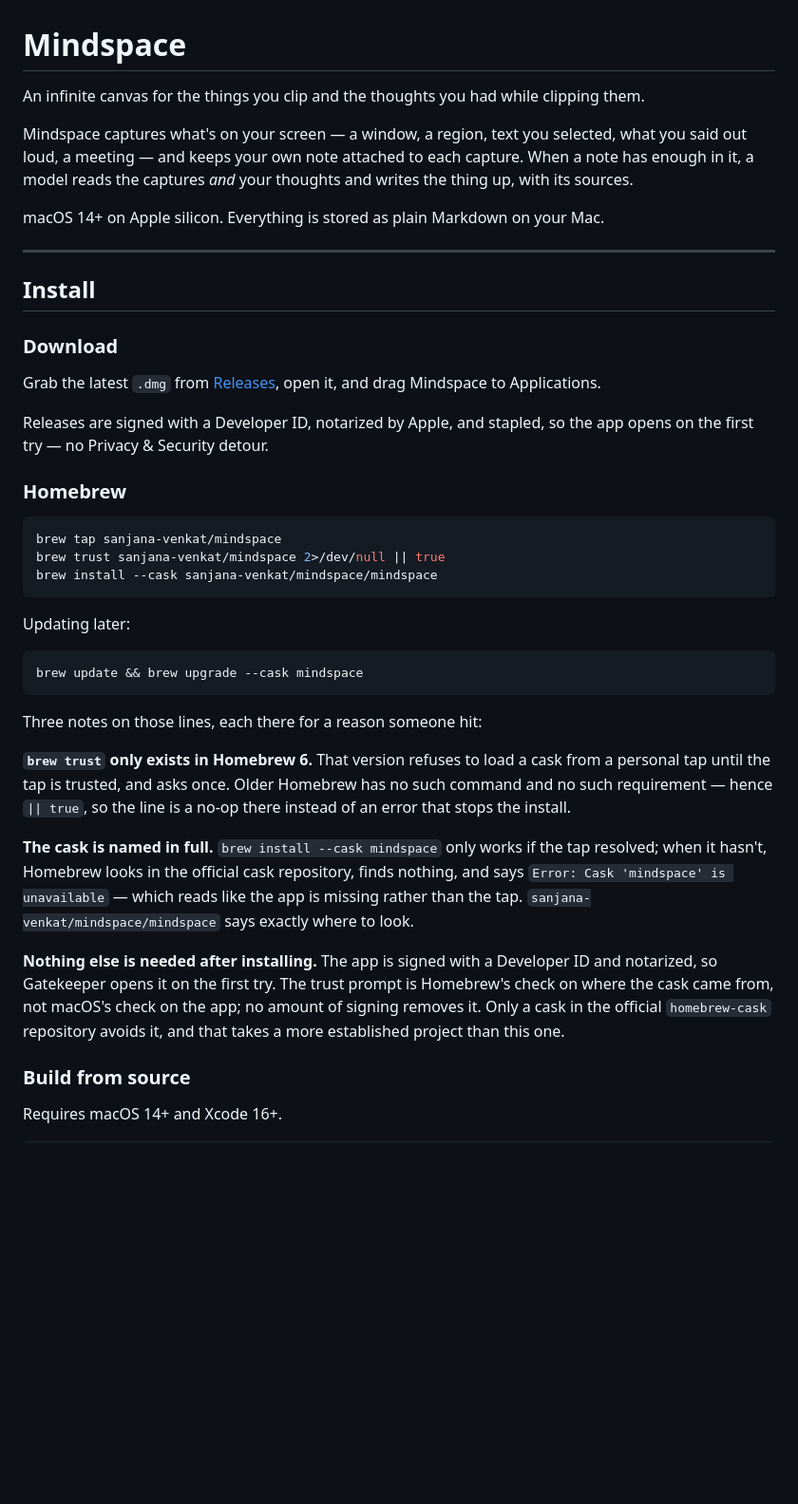
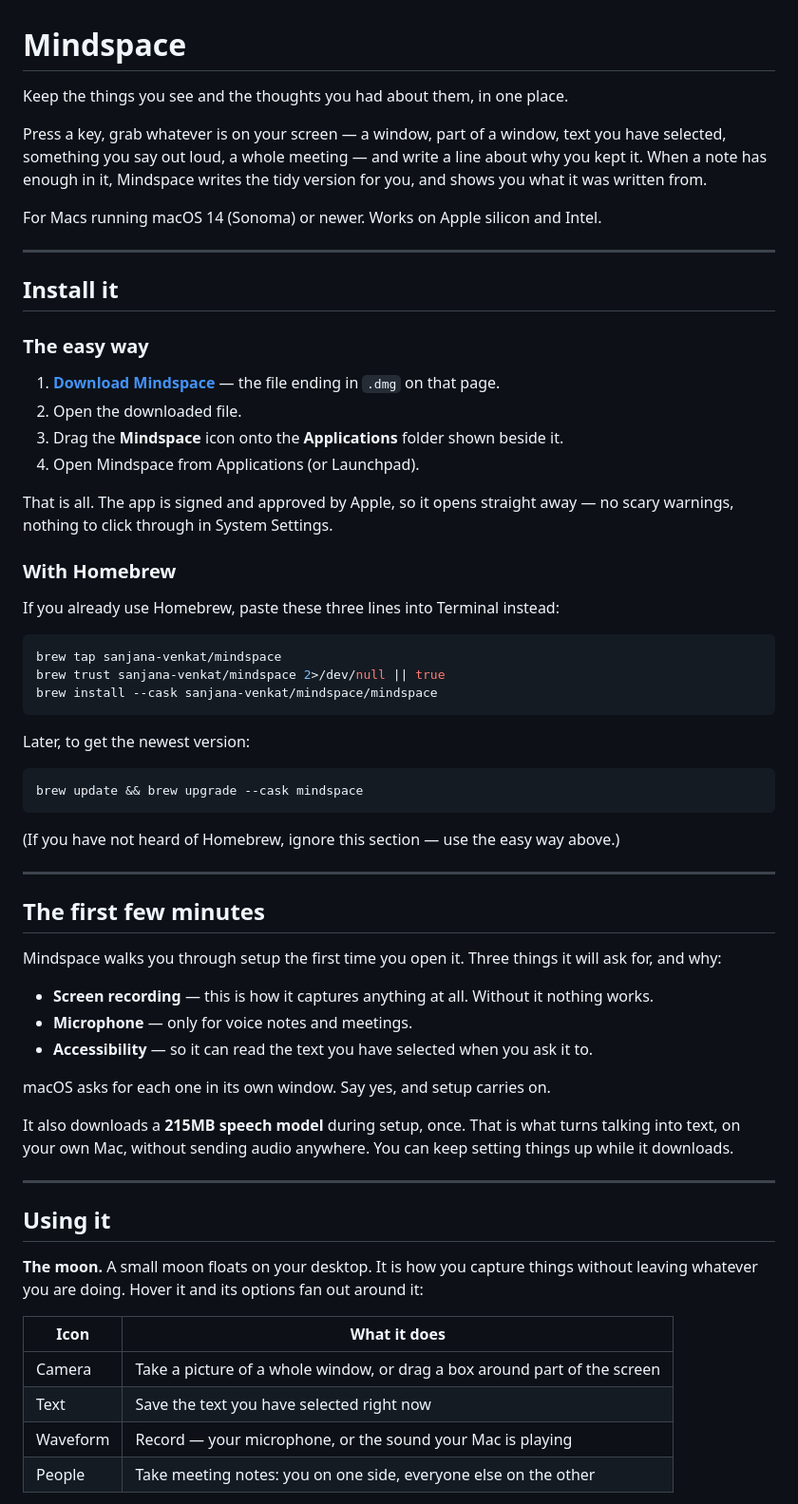
Before and after one commit to sanjana-venkat/mindspace, a Markdown page: README.md, the part around one of its changes. Shown at 95% size. Rendered like a GitHub page; blank space fills up the shorter version.

````diff
--- a/README.md
+++ b/README.md
@@ -1,27 +1,32 @@
 # Mindspace
 
-An infinite canvas for the things you clip and the thoughts you had while clipping them.
+Keep the things you see and the thoughts you had about them, in one place.
 
-Mindspace captures what's on your screen — a window, a region, text you selected, what you
-said out loud, a meeting — and keeps your own note attached to each capture. When a note has
-enough in it, a model reads the captures *and* your thoughts and writes the thing up, with its
-sources.
+Press a key, grab whatever is on your screen — a window, part of a window, text you have
+selected, something you say out loud, a whole meeting — and write a line about why you kept
+it. When a note has enough in it, Mindspace writes the tidy version for you, and shows you
+what it was written from.
 
-macOS 14+ on Apple silicon. Everything is stored as plain Markdown on your Mac.
+For Macs running macOS 14 (Sonoma) or newer. Works on Apple silicon and Intel.
 
 ---
 
-## Install
+## Install it
 
-### Download
+### The easy way
 
-Grab the latest `.dmg` from [Releases](https://github.com/sanjana-venkat/mindspace/releases),
-open it, and drag Mindspace to Applications.
+1. **[Download Mindspace](https://github.com/sanjana-venkat/mindspace/releases/latest)** — the
+   file ending in `.dmg` on that page.
+2. Open the downloaded file.
+3. Drag the **Mindspace** icon onto the **Applications** folder shown beside it.
+4. Open Mindspace from Applications (or Launchpad).
 
-Releases are signed with a Developer ID, notarized by Apple, and stapled, so the app opens
-on the first try — no Privacy & Security detour.
+That is all. The app is signed and approved by Apple, so it opens straight away — no scary
+warnings, nothing to click through in System Settings.
 
-### Homebrew
+### With Homebrew
+
+If you already use Homebrew, paste these three lines into Terminal instead:
 
 ```bash
 brew tap sanjana-venkat/mindspace
@@ -29,30 +34,42 @@ brew trust sanjana-venkat/mindspace 2>/dev/null || true
 brew install --cask sanjana-venkat/mindspace/mindspace
 ```
 
-Updating later:
+Later, to get the newest version:
 
 ```bash
 brew update && brew upgrade --cask mindspace
 ```
 
-Three notes on those lines, each there for a reason someone hit:
+(If you have not heard of Homebrew, ignore this section — use the easy way above.)
 
-**`brew trust` only exists in Homebrew 6.** That version refuses to load a cask from a
-personal tap until the tap is trusted, and asks once. Older Homebrew has no such command
-and no such requirement — hence `|| true`, so the line is a no-op there instead of an
-error that stops the install.
+---
 
-**The cask is named in full.** `brew install --cask mindspace` only works if the tap
-resolved; when it hasn't, Homebrew looks in the official cask repository, finds nothing,
-and says `Error: Cask 'mindspace' is unavailable` — which reads like the app is missing
-rather than the tap. `sanjana-venkat/mindspace/mindspace` says exactly where to look.
+## The first few minutes
 
-**Nothing else is needed after installing.** The app is signed with a Developer ID and
-notarized, so Gatekeeper opens it on the first try. The trust prompt is Homebrew's check
-on where the cask came from, not macOS's check on the app; no amount of signing removes
-it. Only a cask in the official `homebrew-cask` repository avoids it, and that takes a
-more established project than this one.
+Mindspace walks you through setup the first time you open it. Three things it will ask for,
+and why:
 
-### Build from source
+- **Screen recording** — this is how it captures anything at all. Without it nothing works.
+- **Microphone** — only for voice notes and meetings.
+- **Accessibility** — so it can read the text you have selected when you ask it to.
 
-Requires macOS 14+ and Xcode 16+.
+macOS asks for each one in its own window. Say yes, and setup carries on.
+
+It also downloads a **215MB speech model** during setup, once. That is what turns talking into
+text, on your own Mac, without sending audio anywhere. You can keep setting things up while it
+downloads.
+
+---
+
+## Using it
+
+**The moon.** A small moon floats on your desktop. It is how you capture things without
+leaving whatever you are doing. Hover it and its options fan out around it:
+
+| Icon | What it does |
+|---|---|
+| Camera | Take a picture of a whole window, or drag a box around part of the screen |
+| Text | Save the text you have selected right now |
+| Waveform | Record — your microphone, or the sound your Mac is playing |
+| People | Take meeting notes: you on one side, everyone else on the other |
+
````
Also changed, not shown: other parts of README.md (+73 -62 lines).
